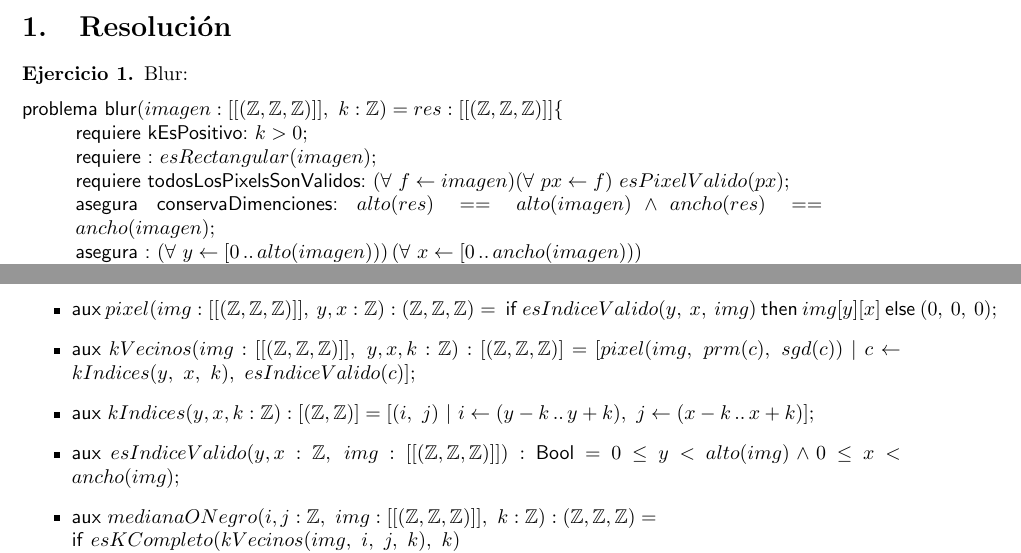
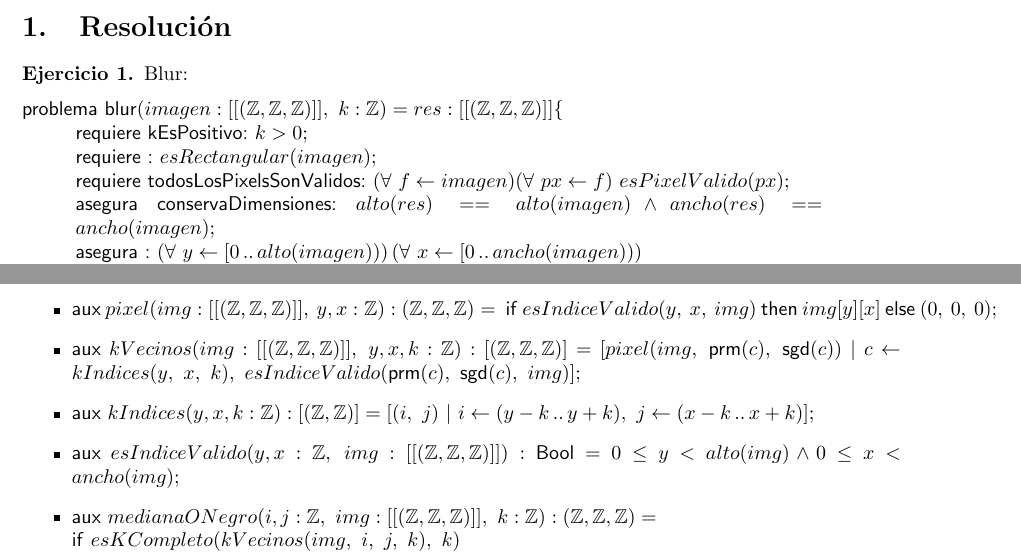
Before and after one commit to Jbat1Jumper/Algo1, a LaTeX document (Latex/AED1 - TP1.tex): two parts of pages 3 and 4 of 4, joined at a grey line, cut so that both start at the same text. Compiled offline with pdfLaTeX; a LaTeX package or settings file that is missing is left out.

Commit message:
branch alt

```diff
--- a/Latex/AED1 - TP1.tex
+++ b/Latex/AED1 - TP1.tex
@@ -76,7 +76,7 @@
 		\requiere[todosLosPixelsSonValidos]{
 			(\forall\ f \selec imagen) (\forall\ px \selec f)\ esPixelValido(px)
 		}
-		\asegura[conservaDimenciones]{
+		\asegura[conservaDimensiones]{
 			alto(res) == alto(imagen) \land ancho(res) == ancho(imagen)
 		}
 		\aseguraml{
@@ -190,14 +190,14 @@
 	}
 
 	\item \auxil{esNegro(img:[[(\ent,\ent,\ent)]],\ y,x:\ent) : \bool}{
-		prm(pixel(img,\ y,\ x)) == 0\ \land\ \sgd{pixel(img,\ y,\ x)} == 0\ \land\ \trc{pixel(img,\ y,\ x)} == 0
+		\prm{pixel(img,\ y,\ x)} == 0\ \land\ \sgd{pixel(img,\ y,\ x)} == 0\ \land\ \trc{pixel(img,\ y,\ x)} == 0
 	}
 
 	\item \auxil{pixel(img:[[(\ent,\ent,\ent)]],\ y,x:\ent) : (\ent,\ent,\ent)}{
 		 \IF esIndiceValido(y,\ x,\ img) \THEN img[y][x] \ELSE (0,\ 0,\ 0)
 	}
 	\item \auxil{kVecinos(img:[[(\ent,\ent,\ent)]],\ y,x,k:\ent) : [(\ent,\ent,\ent)]}{
-		[pixel(img,\ prm(c),\ sgd(c))\ |\ c \selec kIndices(y,\ x,\ k),\ esIndiceValido(c)]
+		[pixel(img,\ \prm{c},\ \sgd{c})\ |\ c \selec kIndices(y,\ x,\ k),\ esIndiceValido(\prm{c},\ \sgd{c},\ img)]
 	}
 	\item \auxil{kIndices(y,x,k:\ent) : [(\ent,\ent)]}{
 		[(i,\ j)\ |\ i \selec (y-k\,..\,y+k),\ j \selec (x-k\,..\,x+k)]
```
Also changed, not shown: Problemas/TP Blur.txt (+7 -4 lines), Problemas/TP Dividir.txt (+2 -1 lines), Latex/AED1 - TP1.pdf, Latex/AED1 - TP1.tex (2 more changed lines), 2 other files.
